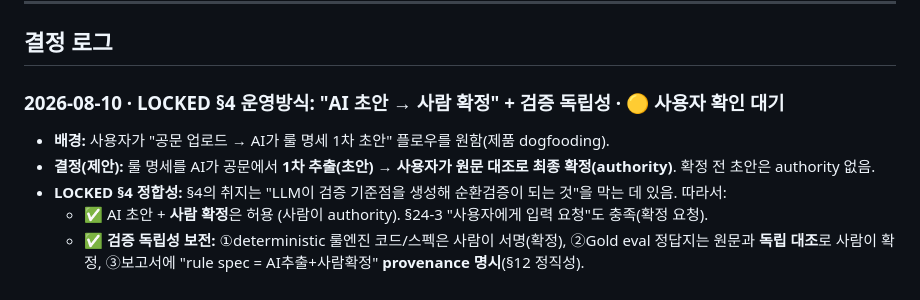
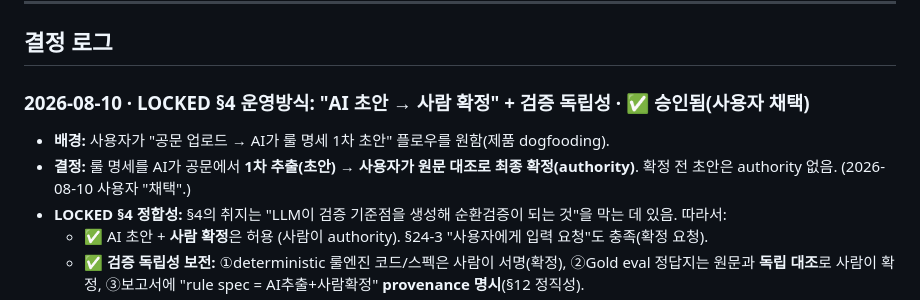
Before and after one commit to AHRA-June/RegImpact_AI, a Markdown page: docs/02_DECISION_LOG.md, the part around the change. Drawn GitHub-style.

Commit message:
docs: LOCKED §4 운영방식 "AI초안→사람확정" 채택 확정
사용자 채택. DECISION_LOG ✅ 전환, OPEN_QUESTIONS에 사용자 최종
확정 대기 항목(규제사실 교정 7건, LTV값, 우선순위, 경과규정) 정리.

Co-Authored-By: Claude Opus 4.8 <noreply@anthropic.com>
Claude-Session: https://claude.ai/code/session_017ExLk3rgmY9ekvKx2HSRyF

```diff
--- a/docs/02_DECISION_LOG.md
+++ b/docs/02_DECISION_LOG.md
@@ -27,9 +27,9 @@
 
 ## 결정 로그
 
-### 2026-08-10 · LOCKED §4 운영방식: "AI 초안 → 사람 확정" + 검증 독립성 · 🟡 사용자 확인 대기
+### 2026-08-10 · LOCKED §4 운영방식: "AI 초안 → 사람 확정" + 검증 독립성 · ✅ 승인됨(사용자 채택)
 - **배경:** 사용자가 "공문 업로드 → AI가 룰 명세 1차 초안" 플로우를 원함(제품 dogfooding).
-- **결정(제안):** 룰 명세를 AI가 공문에서 **1차 추출(초안)** → **사용자가 원문 대조로 최종 확정(authority)**. 확정 전 초안은 authority 없음.
+- **결정:** 룰 명세를 AI가 공문에서 **1차 추출(초안)** → **사용자가 원문 대조로 최종 확정(authority)**. 확정 전 초안은 authority 없음. (2026-08-10 사용자 "채택".)
 - **LOCKED §4 정합성:** §4의 취지는 "LLM이 검증 기준점을 생성해 순환검증이 되는 것"을 막는 데 있음. 따라서:
   - ✅ AI 초안 + **사람 확정**은 허용 (사람이 authority). §24-3 "사용자에게 입력 요청"도 충족(확정 요청).
   - ✅ **검증 독립성 보전:** ①deterministic 룰엔진 코드/스펙은 사람이 서명(확정), ②Gold eval 정답지는 원문과 **독립 대조**로 사람이 확정, ③보고서에 "rule spec = AI추출+사람확정" **provenance 명시**(§12 정직성).
```
Also changed, not shown: docs/03_OPEN_QUESTIONS.md (+2 -0 lines).
